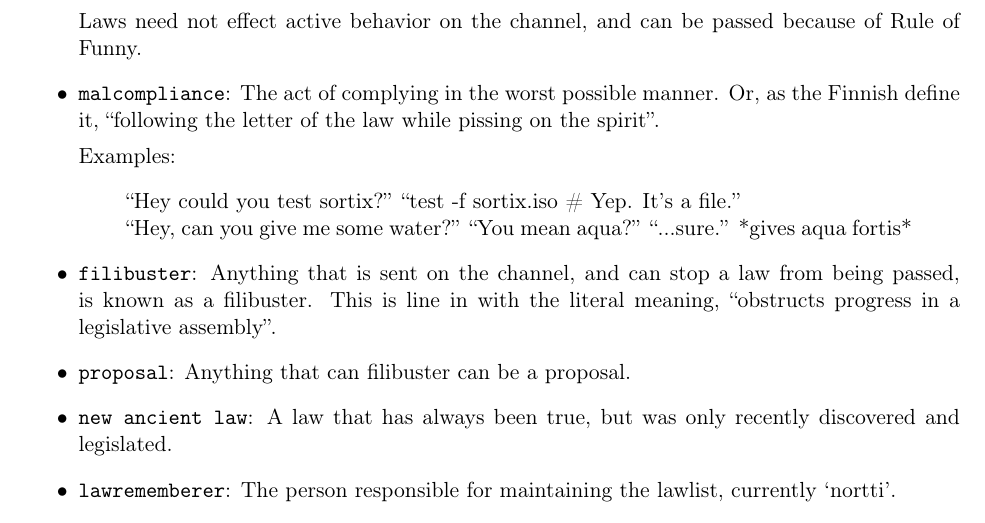
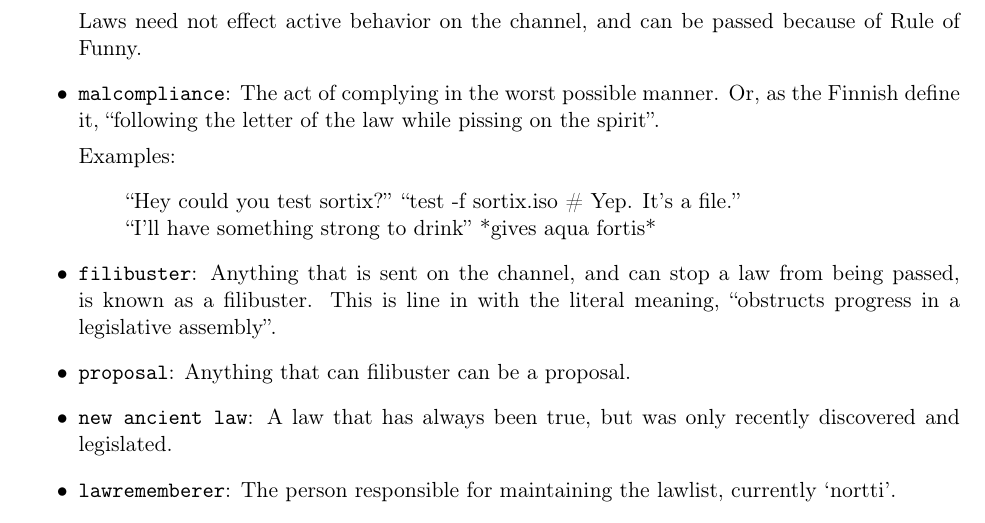
Before and after one commit to offtopia/lawguide, a LaTeX document (lawguide.tex): part of page 3 of 3, cut so that both start at the same text. Compiled offline with pdfLaTeX.

Commit message:
Change second example of malcompliance to something a bit less contrived

```diff
--- a/lawguide.tex
+++ b/lawguide.tex
@@ -162,7 +162,7 @@ as the Finnish define it, ``following the letter of the law while pissing on the
 Examples:
 \begin{quote}
 ``Hey could you test sortix?'' ``test -f sortix.iso \# Yep. It's a file.'' \\
-``Hey, can you give me some water?'' ``You mean aqua?'' ``...sure.'' *gives aqua fortis*
+``I'll have something strong to drink'' *gives aqua fortis*
 \end{quote}
 
 \item \texttt{filibuster}: Anything that is sent on the channel, and can stop a
```
